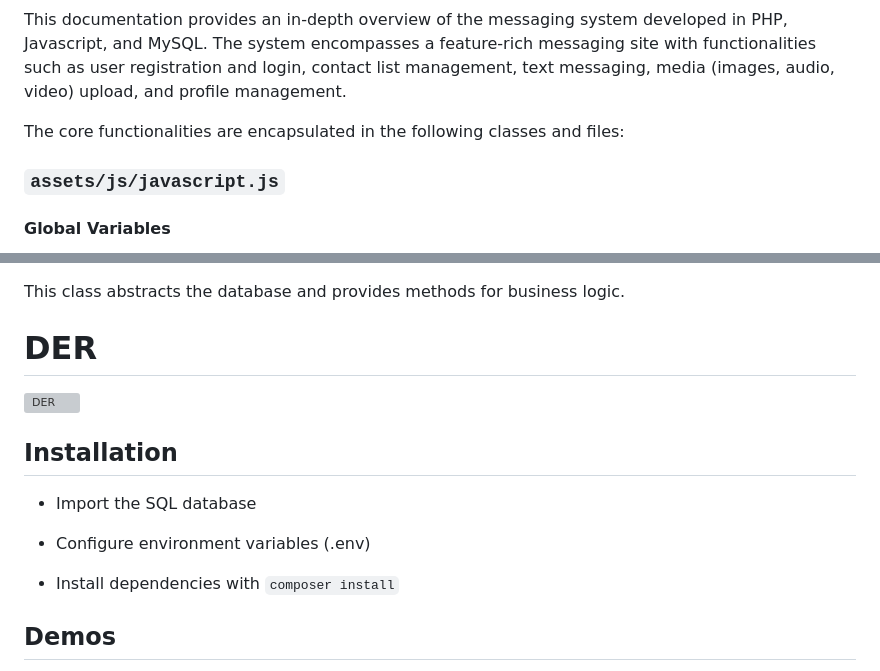
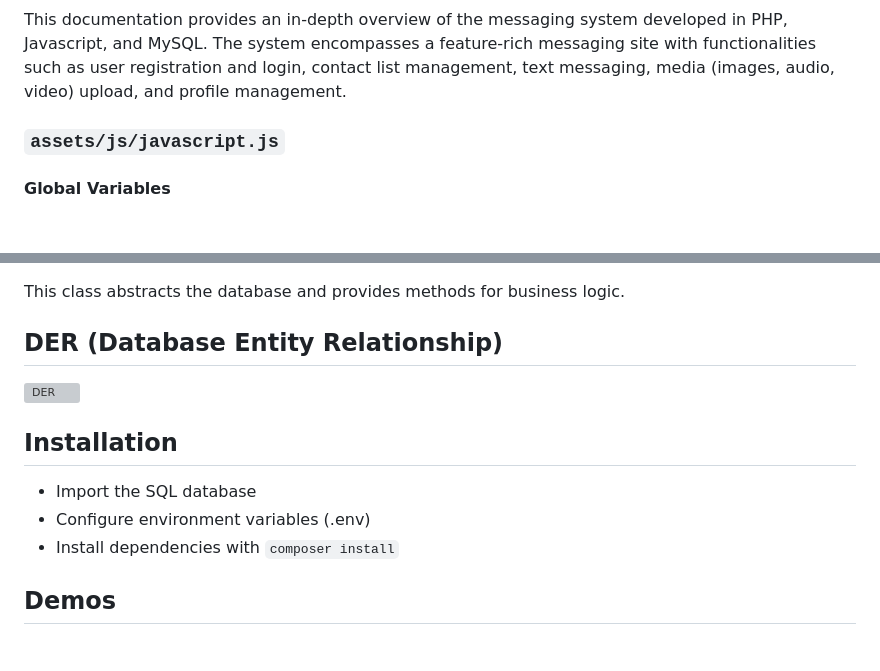
Before and after one commit to WillGolden80742/ChatPHP, a Markdown page: README.md, 2 parts joined by grey strips. GitHub-like rendering; blank space fills up the shorter version; grey boxes are pictures that could not be loaded.

```diff
--- a/README.md
+++ b/README.md
@@ -73,7 +55,5 @@ ChatPHP is a web chat developed with PHP, MySQL, HTML, CSS and JavaScript.
 
 This documentation provides an in-depth overview of the messaging system developed in PHP, Javascript, and MySQL. The system encompasses a feature-rich messaging site with functionalities such as user registration and login, contact list management, text messaging, media (images, audio, video) upload, and profile management.
-
-The core functionalities are encapsulated in the following classes and files:
 
 ### `assets/js/javascript.js`
 
@@ -332,16 +312,14 @@ The main functions authenticate the user against the database and manage the use
 
 This class abstracts the database and provides methods for business logic.
 
-# DER
+## DER (Database Entity Relationship)
 
 ![DER](https://github.com/WillGolden80742/ChatPHP/assets/91426752/93a7f1db-e2de-4914-982b-d852cc98642d)
 
 ## Installation
 
 - Import the SQL database
-
 - Configure environment variables (.env)
-
 - Install dependencies with `composer install`
 
 ## Demos
```
Also changed, not shown: other parts of README.md (+31 -50 lines).
